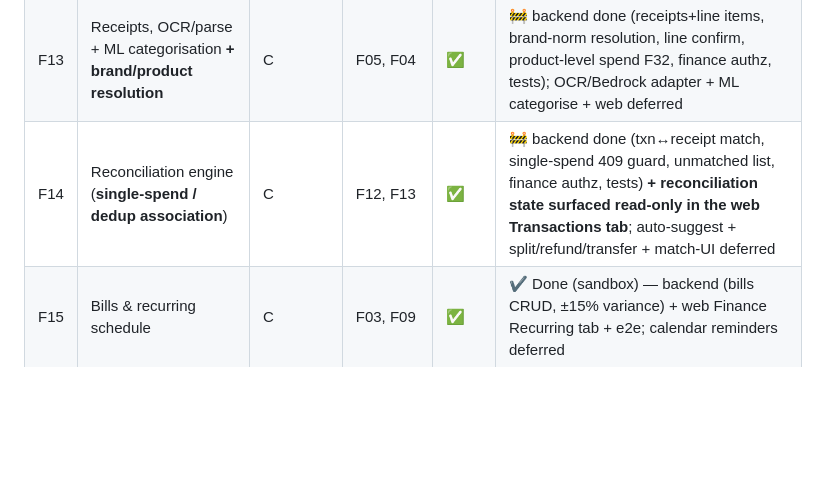
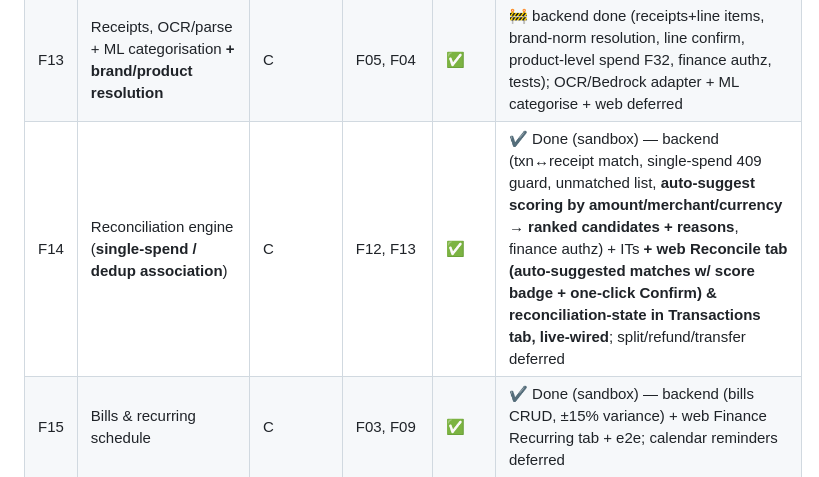
Before and after one commit to alexflav23/kanzen, a Markdown page: specs/00-master-implementation-plan.md, the part around the change. GitHub-like rendering; blank space fills up the shorter version.

Commit message:
docs(plan): F14 Done (sandbox) — auto-suggested reconciliations + match-UI live-wired
Co-Authored-By: Claude Opus 4.7 (1M context) <noreply@anthropic.com>

```diff
--- a/specs/00-master-implementation-plan.md
+++ b/specs/00-master-implementation-plan.md
@@ -57,7 +57,7 @@ Dependency-ordered. `Spec` = spec written; `Build` = implementation status. Wave
 | F37 | Currencies & FX (ECB source + cache, rate-at-date) | C | F12, F17, F20 | ✅ | ✔️ Done (sandbox) — backend (native-truth; convert at rate-on-date w/ base-triangulation + label; rollup w/ per-currency breakdown + unconvertible list; rate-at-ingestion captured & never re-stated AC1) + ITs (AC1/AC2 + missing-rate 422). Deferred: ECB fetch/backfill job, display-currency persistence, web selector |
 | F12 | Bank ingestion & transactions (AIS) **+ CSV import (marvis)** | C | F02 | ✅ | 🚧 backend done (accounts/transactions/CSV-import, idempotent, finance carve-out authz, seed, tests) **+ web Finance Transactions tab (accounts + txns w/ reconciliation-state pills, live-wired)**; GoCardless sandbox deferred |
 | F13 | Receipts, OCR/parse + ML categorisation **+ brand/product resolution** | C | F05, F04 | ✅ | 🚧 backend done (receipts+line items, brand-norm resolution, line confirm, product-level spend F32, finance authz, tests); OCR/Bedrock adapter + ML categorise + web deferred |
-| F14 | Reconciliation engine (**single-spend / dedup association**) | C | F12, F13 | ✅ | 🚧 backend done (txn↔receipt match, single-spend 409 guard, unmatched list, finance authz, tests) **+ reconciliation state surfaced read-only in the web Transactions tab**; auto-suggest + split/refund/transfer + match-UI deferred |
+| F14 | Reconciliation engine (**single-spend / dedup association**) | C | F12, F13 | ✅ | ✔️ Done (sandbox) — backend (txn↔receipt match, single-spend 409 guard, unmatched list, **auto-suggest scoring by amount/merchant/currency → ranked candidates + reasons**, finance authz) + ITs **+ web Reconcile tab (auto-suggested matches w/ score badge + one-click Confirm) & reconciliation-state in Transactions tab, live-wired**; split/refund/transfer deferred |
 | F15 | Bills & recurring schedule | C | F03, F09 | ✅ | ✔️ Done (sandbox) — backend (bills CRUD, ±15% variance) + web Finance Recurring tab + e2e; calendar reminders deferred |
 | F16 | Payment methods & Pay queue (never moves money) | C | F15 | ✅ | ✔️ Done (sandbox) — backend (methods/schedule/queue, mark-paid MANUAL-only→409) + web Pay-queue tab + e2e |
 | F17 | Budgets, expenses & approvals **+ income/deductibility (marvis)** | C | F15 | ✅ | ✔️ Done (sandbox) — backend (threshold→Principal approvals, deductibility/VAT) + web Expenses tab (approve/reject) + e2e; budgets deferred |
```
